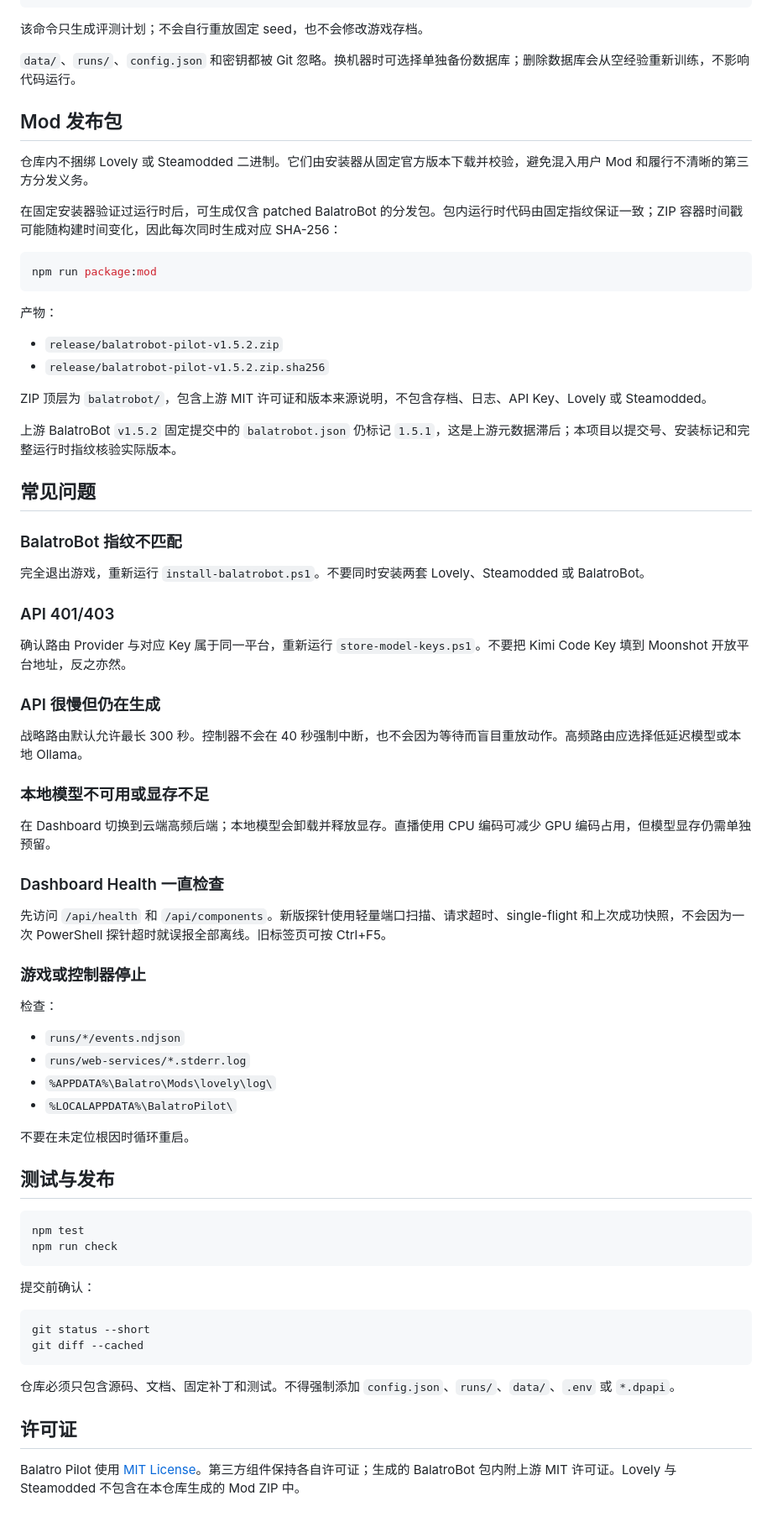
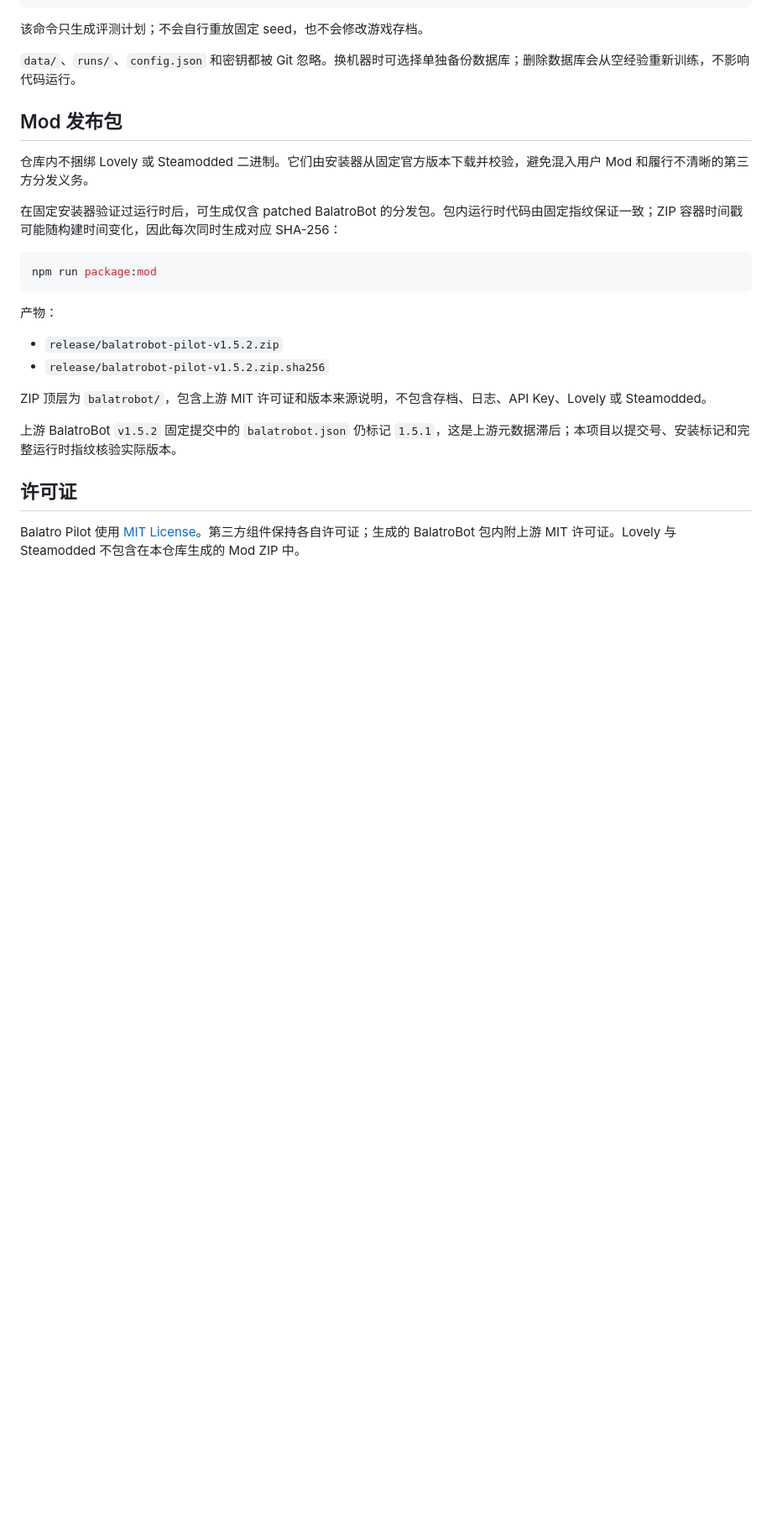
Before and after one commit to lscee/balatro-pilot, a Markdown page: README.md, the part around one of its changes. Shown at 84% size. Rendered like a GitHub page; blank space fills up the shorter version.

````diff
--- a/README.md
+++ b/README.md
@@ -245,55 +372,6 @@ ZIP 顶层为 `balatrobot/`，包含上游 MIT 许可证和版本来源说明，
 
 上游 BalatroBot `v1.5.2` 固定提交中的 `balatrobot.json` 仍标记 `1.5.1`，这是上游元数据滞后；本项目以提交号、安装标记和完整运行时指纹核验实际版本。
 
-## 常见问题
-
-### BalatroBot 指纹不匹配
-
-完全退出游戏，重新运行 `install-balatrobot.ps1`。不要同时安装两套 Lovely、Steamodded 或 BalatroBot。
-
-### API 401/403
-
-确认路由 Provider 与对应 Key 属于同一平台，重新运行 `store-model-keys.ps1`。不要把 Kimi Code Key 填到 Moonshot 开放平台地址，反之亦然。
-
-### API 很慢但仍在生成
-
-战略路由默认允许最长 300 秒。控制器不会在 40 秒强制中断，也不会因为等待而盲目重放动作。高频路由应选择低延迟模型或本地 Ollama。
-
-### 本地模型不可用或显存不足
-
-在 Dashboard 切换到云端高频后端；本地模型会卸载并释放显存。直播使用 CPU 编码可减少 GPU 编码占用，但模型显存仍需单独预留。
-
-### Dashboard Health 一直检查
-
-先访问 `/api/health` 和 `/api/components`。新版探针使用轻量端口扫描、请求超时、single-flight 和上次成功快照，不会因为一次 PowerShell 探针超时就误报全部离线。旧标签页可按 Ctrl+F5。
-
-### 游戏或控制器停止
-
-检查：
-
-- `runs/*/events.ndjson`
-- `runs/web-services/*.stderr.log`
-- `%APPDATA%\Balatro\Mods\lovely\log\`
-- `%LOCALAPPDATA%\BalatroPilot\`
-
-不要在未定位根因时循环重启。
-
-## 测试与发布
-
-```powershell
-npm test
-npm run check
-```
-
-提交前确认：
-
-```powershell
-git status --short
-git diff --cached
-```
-
-仓库必须只包含源码、文档、固定补丁和测试。不得强制添加 `config.json`、`runs/`、`data/`、`.env` 或 `*.dpapi`。
-
 ## 许可证
 
 Balatro Pilot 使用 [MIT License](LICENSE)。第三方组件保持各自许可证；生成的 BalatroBot 包内附上游 MIT 许可证。Lovely 与 Steamodded 不包含在本仓库生成的 Mod ZIP 中。
````
Also changed, not shown: other parts of README.md (+130 -3 lines).
